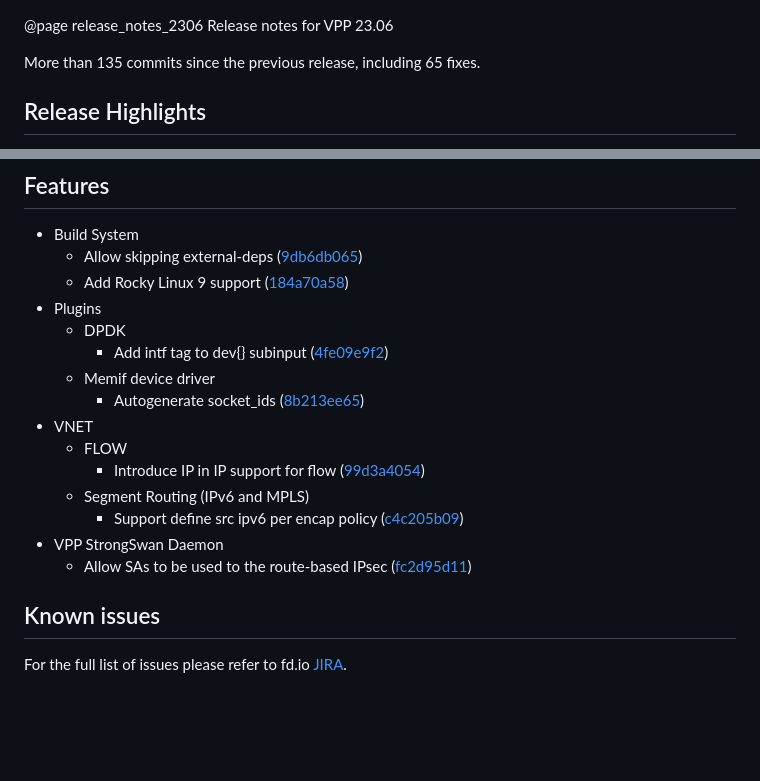
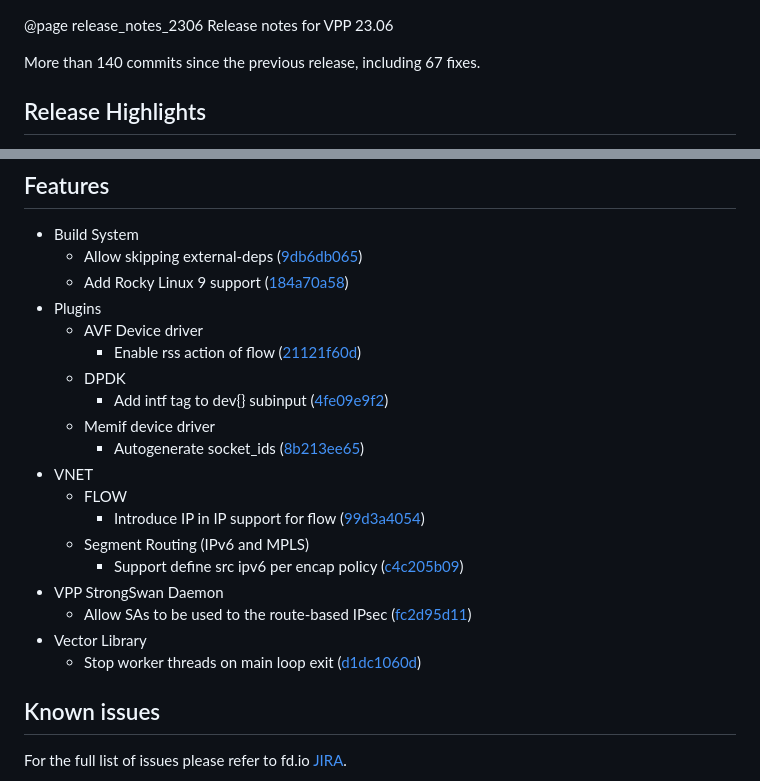
Before and after one commit to vpp-dev/vpp-release-notes, a Markdown page: RELEASE-GENERATED.md, 2 parts joined by grey strips. Drawn GitHub-style; blank space fills up the shorter version.

Commit message:
Auto-update at Wed Mar  8 03:36:36 UTC 2023

```diff
--- a/RELEASE-GENERATED.md
+++ b/RELEASE-GENERATED.md
@@ -1,6 +1,6 @@
 @page release_notes_2306 Release notes for VPP 23.06
 
-More than 135 commits since the previous release, including 65 fixes.
+More than 140 commits since the previous release, including 67 fixes.
 
 ## Release Highlights
 
@@ -14,6 +14,8 @@ HIGHLIGHTS-PLACEHOLDER
   - Allow skipping external-deps ([9db6db065](https://gerrit.fd.io/r/gitweb?p=vpp.git;a=commit;h=9db6db065))
   - Add Rocky Linux 9 support ([184a70a58](https://gerrit.fd.io/r/gitweb?p=vpp.git;a=commit;h=184a70a58))
 - Plugins
+  - AVF Device driver
+    - Enable rss action of flow ([21121f60d](https://gerrit.fd.io/r/gitweb?p=vpp.git;a=commit;h=21121f60d))
   - DPDK
     - Add intf tag to dev{} subinput ([4fe09e9f2](https://gerrit.fd.io/r/gitweb?p=vpp.git;a=commit;h=4fe09e9f2))
   - Memif device driver
@@ -25,6 +27,8 @@ HIGHLIGHTS-PLACEHOLDER
     - Support define src ipv6 per encap policy ([c4c205b09](https://gerrit.fd.io/r/gitweb?p=vpp.git;a=commit;h=c4c205b09))
 - VPP StrongSwan Daemon
   - Allow SAs to be used to the route-based IPsec ([fc2d95d11](https://gerrit.fd.io/r/gitweb?p=vpp.git;a=commit;h=fc2d95d11))
+- Vector Library
+  - Stop worker threads on main loop exit ([d1dc1060d](https://gerrit.fd.io/r/gitweb?p=vpp.git;a=commit;h=d1dc1060d))
 
 ## Known issues
 
```
Also changed, not shown: other parts of RELEASE-GENERATED.md (+1 -1 lines).
